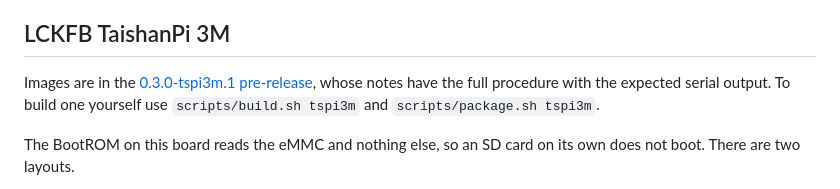
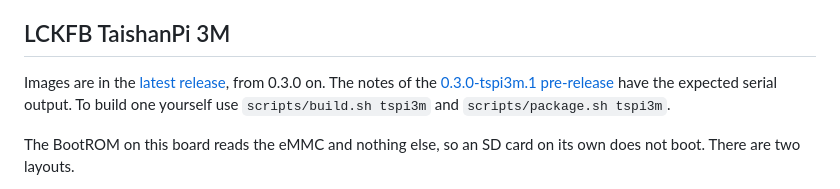
Before and after one commit to gahingwoo/edk2-rk3576, a Markdown page: docs/FLASHING.md, the part around the change. Rendered like a GitHub page.

```diff
--- a/docs/FLASHING.md
+++ b/docs/FLASHING.md
@@ -102,8 +102,10 @@ put back into MaskROM and reflashed.
 ## LCKFB TaishanPi 3M
 
 Images are in the
-[0.3.0-tspi3m.1 pre-release](https://github.com/gahingwoo/edk2-rk3576/releases/tag/0.3.0-tspi3m.1),
-whose notes have the full procedure with the expected serial output. To build
+[latest release](https://github.com/gahingwoo/edk2-rk3576/releases/latest),
+from 0.3.0 on. The notes of the
+[0.3.0-tspi3m.1 pre-release](https://github.com/gahingwoo/edk2-rk3576/releases/tag/0.3.0-tspi3m.1)
+have the expected serial output. To build
 one yourself use `scripts/build.sh tspi3m` and `scripts/package.sh tspi3m`.
 
 The BootROM on this board reads the eMMC and nothing else, so an SD card on
```
Also changed, not shown: README.md (+7 -7 lines), docs/index.md (+5 -2 lines), docs/imgs/tspi3m-hwinfo.jpg (added).
